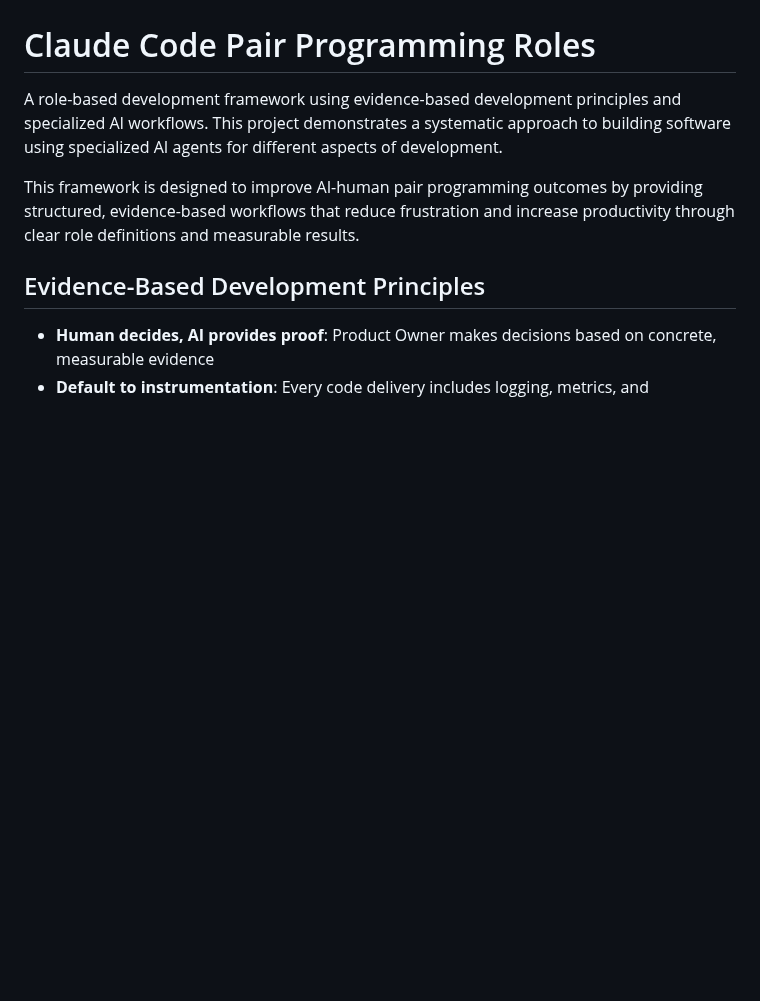
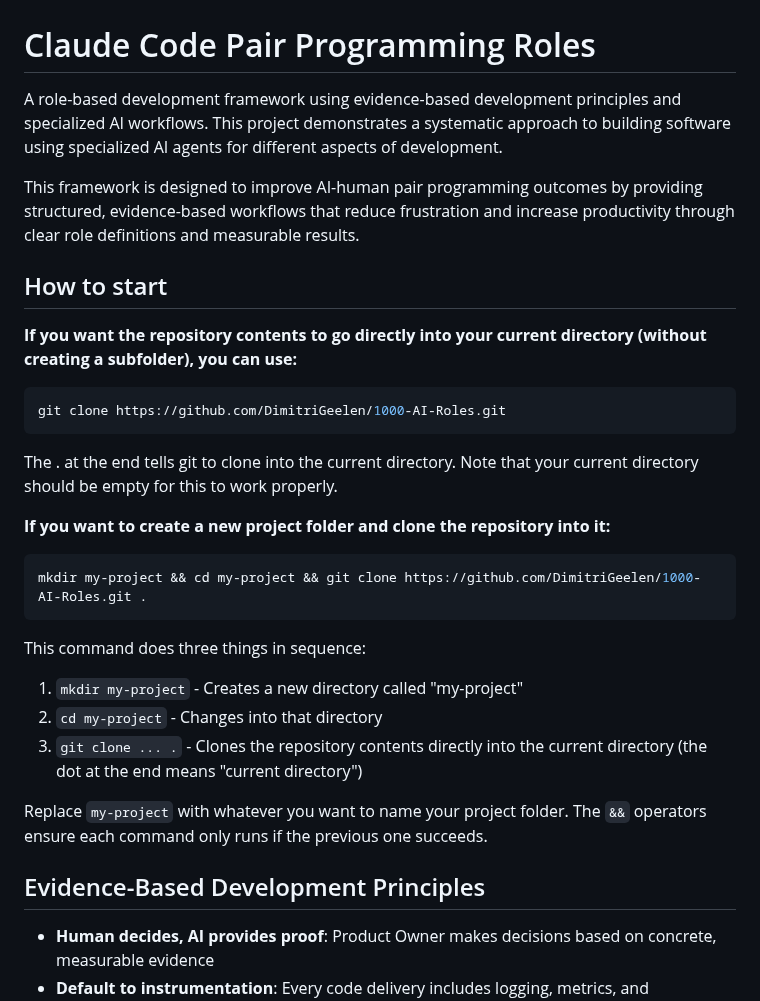
Before and after one commit to DimitriGeelen/1000-AI-Roles, a Markdown page: README.md, the part around the change. Drawn GitHub-style; blank space fills up the shorter version.

Commit message:
Update README.md
added how to start instructions

````diff
--- a/README.md
+++ b/README.md
@@ -4,7 +4,27 @@ A role-based development framework using evidence-based development principles a
 
 This framework is designed to improve AI-human pair programming outcomes by providing structured, evidence-based workflows that reduce frustration and increase productivity through clear role definitions and measurable results.
 
+## How to start
 
+**If you want the repository contents to go directly into your current directory (without creating a subfolder), you can use:**
+
+```bash
+git clone https://github.com/DimitriGeelen/1000-AI-Roles.git
+```
+The . at the end tells git to clone into the current directory. Note that your current directory should be empty for this to work properly.
+
+**If you want to create a new project folder and clone the repository into it:**
+
+```bash
+mkdir my-project && cd my-project && git clone https://github.com/DimitriGeelen/1000-AI-Roles.git .
+```
+
+This command does three things in sequence:
+1. `mkdir my-project` - Creates a new directory called "my-project"
+2. `cd my-project` - Changes into that directory
+3. `git clone ... .` - Clones the repository contents directly into the current directory (the dot at the end means "current directory")
+
+Replace `my-project` with whatever you want to name your project folder. The `&&` operators ensure each command only runs if the previous one succeeds.
 
 ## Evidence-Based Development Principles
 
````
